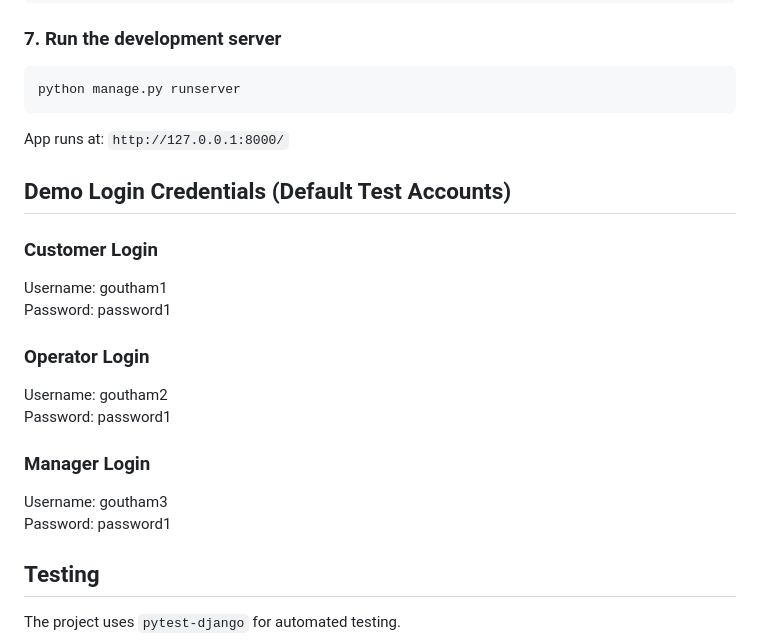
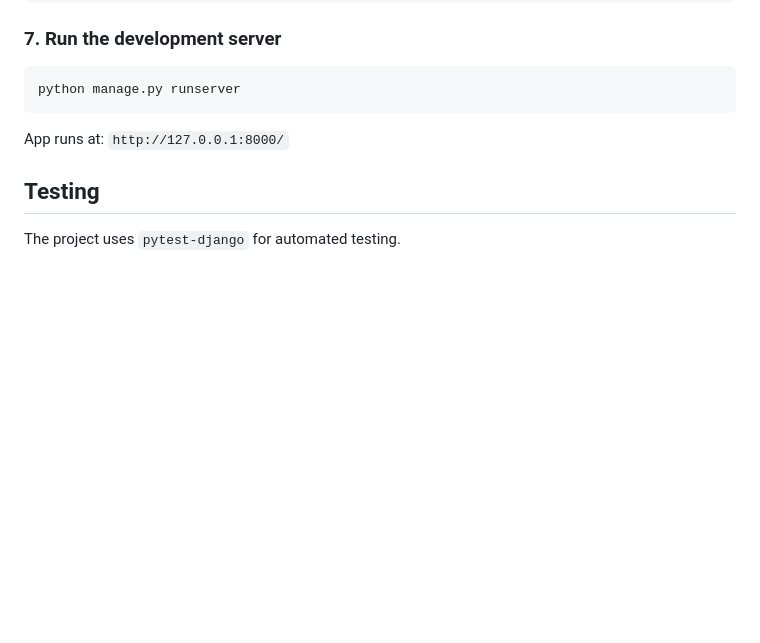
Before and after one commit to Goutham-Senthil/E_Vehicle_Share, a Markdown page: README.md, the part around the change. Rendered like a GitHub page; blank space fills up the shorter version.

Commit message:
docs: clean up duplicate demo credentials after rebase

```diff
--- a/README.md
+++ b/README.md
@@ -90,21 +90,6 @@ python manage.py runserver
 
 App runs at: `http://127.0.0.1:8000/`
 
-## Demo Login Credentials (Default Test Accounts)
-
-### Customer Login
-Username: goutham1
-Password: password1
-
-### Operator Login
-Username: goutham2
-Password: password1
-
-### Manager Login
-Username: goutham3
-Password: password1
-
-
 ## Testing
 
 The project uses `pytest-django` for automated testing.
```
